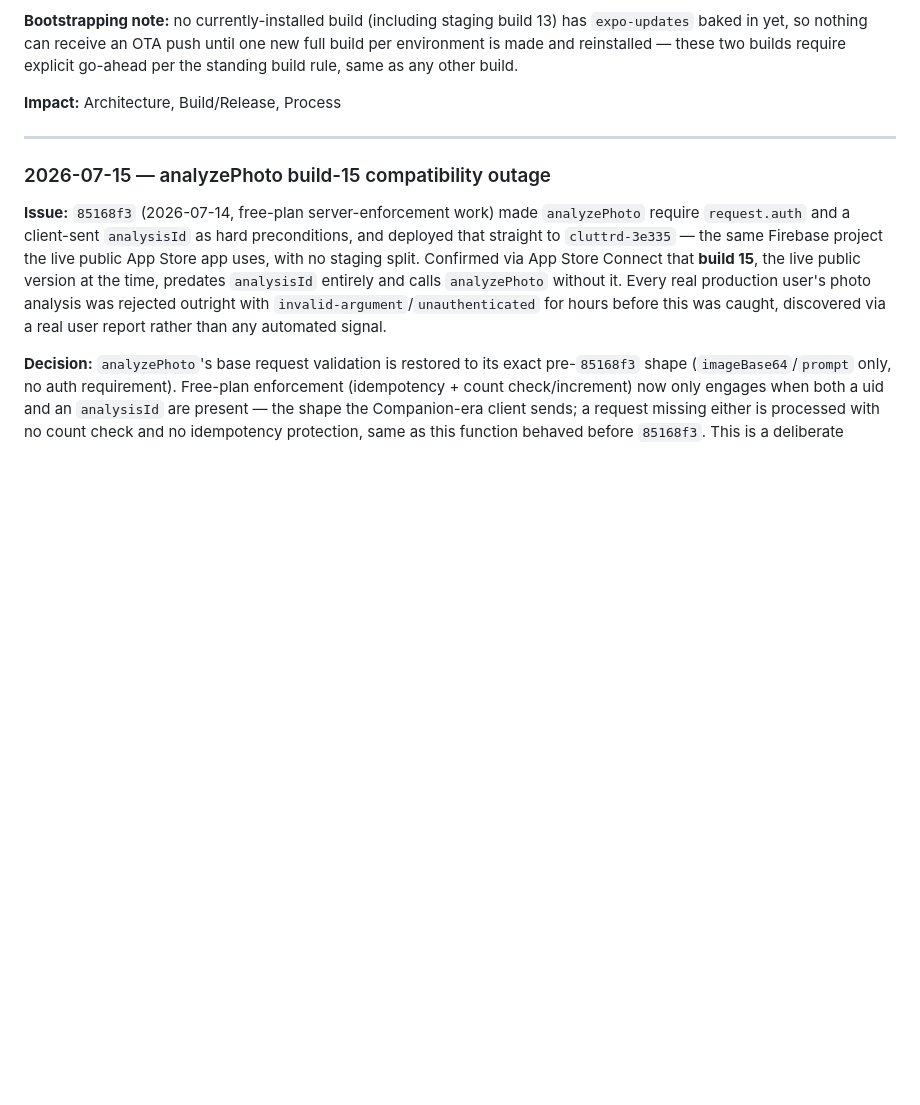
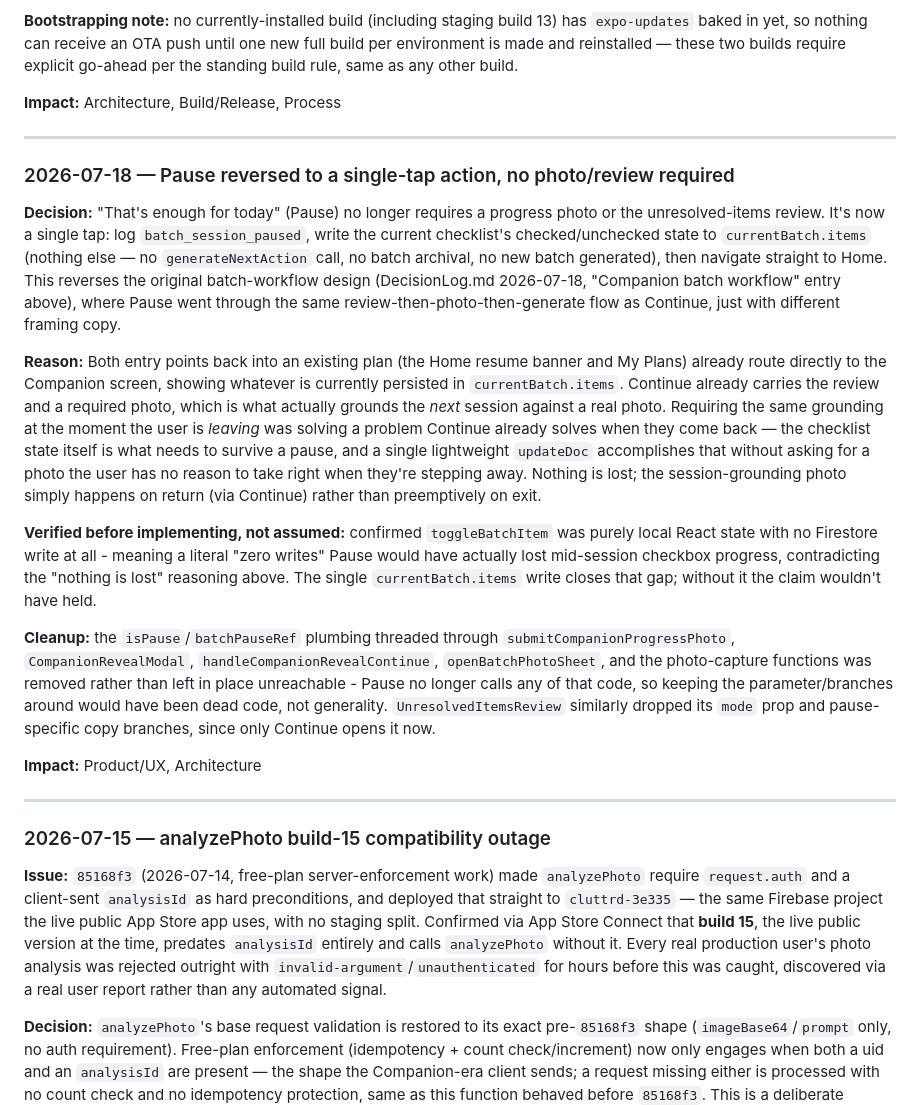
Before and after one commit to mharrison30/uncluttrd, a Markdown page: Uncluttrd Core Documents/DecisionLog.md, the part around the change. Rendered like a GitHub page; blank space fills up the shorter version.

Commit message:
Record the Pause single-tap reversal and reasoning

```diff
--- a/Uncluttrd Core Documents/DecisionLog.md
+++ b/Uncluttrd Core Documents/DecisionLog.md
@@ -113,6 +113,19 @@ Mitigations that keep this in the spirit of both principles, even while bending
 **Bootstrapping note:** no currently-installed build (including staging build 13) has `expo-updates` baked in yet, so nothing can receive an OTA push until one new full build per environment is made and reinstalled — these two builds require explicit go-ahead per the standing build rule, same as any other build.
 
 **Impact:** Architecture, Build/Release, Process
+
+---
+
+### 2026-07-18 — Pause reversed to a single-tap action, no photo/review required
+**Decision:** "That's enough for today" (Pause) no longer requires a progress photo or the unresolved-items review. It's now a single tap: log `batch_session_paused`, write the current checklist's checked/unchecked state to `currentBatch.items` (nothing else — no `generateNextAction` call, no batch archival, no new batch generated), then navigate straight to Home. This reverses the original batch-workflow design (DecisionLog.md 2026-07-18, "Companion batch workflow" entry above), where Pause went through the same review-then-photo-then-generate flow as Continue, just with different framing copy.
+
+**Reason:** Both entry points back into an existing plan (the Home resume banner and My Plans) already route directly to the Companion screen, showing whatever is currently persisted in `currentBatch.items`. Continue already carries the review and a required photo, which is what actually grounds the *next* session against a real photo. Requiring the same grounding at the moment the user is *leaving* was solving a problem Continue already solves when they come back — the checklist state itself is what needs to survive a pause, and a single lightweight `updateDoc` accomplishes that without asking for a photo the user has no reason to take right when they're stepping away. Nothing is lost; the session-grounding photo simply happens on return (via Continue) rather than preemptively on exit.
+
+**Verified before implementing, not assumed:** confirmed `toggleBatchItem` was purely local React state with no Firestore write at all - meaning a literal "zero writes" Pause would have actually lost mid-session checkbox progress, contradicting the "nothing is lost" reasoning above. The single `currentBatch.items` write closes that gap; without it the claim wouldn't have held.
+
+**Cleanup:** the `isPause`/`batchPauseRef` plumbing threaded through `submitCompanionProgressPhoto`, `CompanionRevealModal`, `handleCompanionRevealContinue`, `openBatchPhotoSheet`, and the photo-capture functions was removed rather than left in place unreachable - Pause no longer calls any of that code, so keeping the parameter/branches around would have been dead code, not generality. `UnresolvedItemsReview` similarly dropped its `mode` prop and pause-specific copy branches, since only Continue opens it now.
+
+**Impact:** Product/UX, Architecture
 
 ---
 
```
